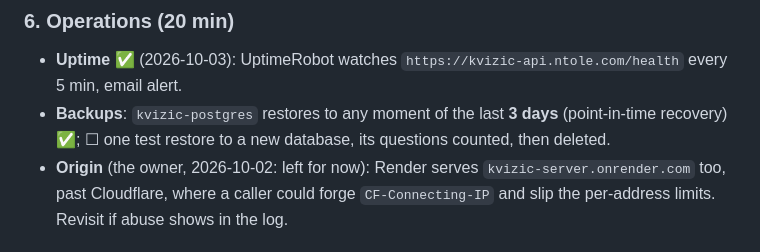
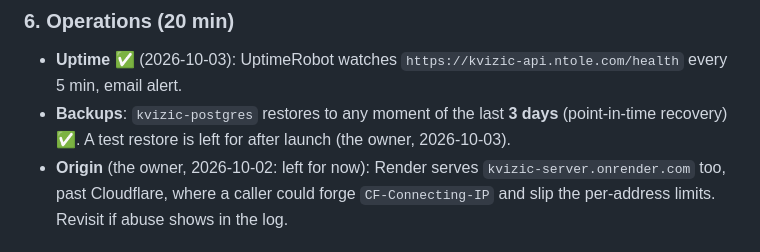
Before and after one commit to niktok1/kvizic, a Markdown page: LAUNCH.md, the part around the change. Drawn GitHub-style.

Commit message:
docs(launch): the test restore waits for after launch
Co-Authored-By: Claude Opus 5.5 <noreply@anthropic.com>

```diff
--- a/LAUNCH.md
+++ b/LAUNCH.md
@@ -79,8 +79,8 @@ It imports 25 a request and approves what it brought. Then the moderation app ag
 ### 6. Operations (20 min)
 
 - **Uptime** ✅ (2026-10-03): UptimeRobot watches `https://kvizic-api.ntole.com/health` every 5 min, email alert.
-- **Backups**: `kvizic-postgres` restores to any moment of the last **3 days** (point-in-time recovery) ✅; ☐ one
-  test restore to a new database, its questions counted, then deleted.
+- **Backups**: `kvizic-postgres` restores to any moment of the last **3 days** (point-in-time recovery) ✅. A test restore is
+  left for after launch (the owner, 2026-10-03).
 - **Origin** (the owner, 2026-10-02: left for now): Render serves `kvizic-server.onrender.com` too, past
   Cloudflare, where a caller could forge `CF-Connecting-IP` and slip the per-address limits. Revisit if abuse
   shows in the log.
```
